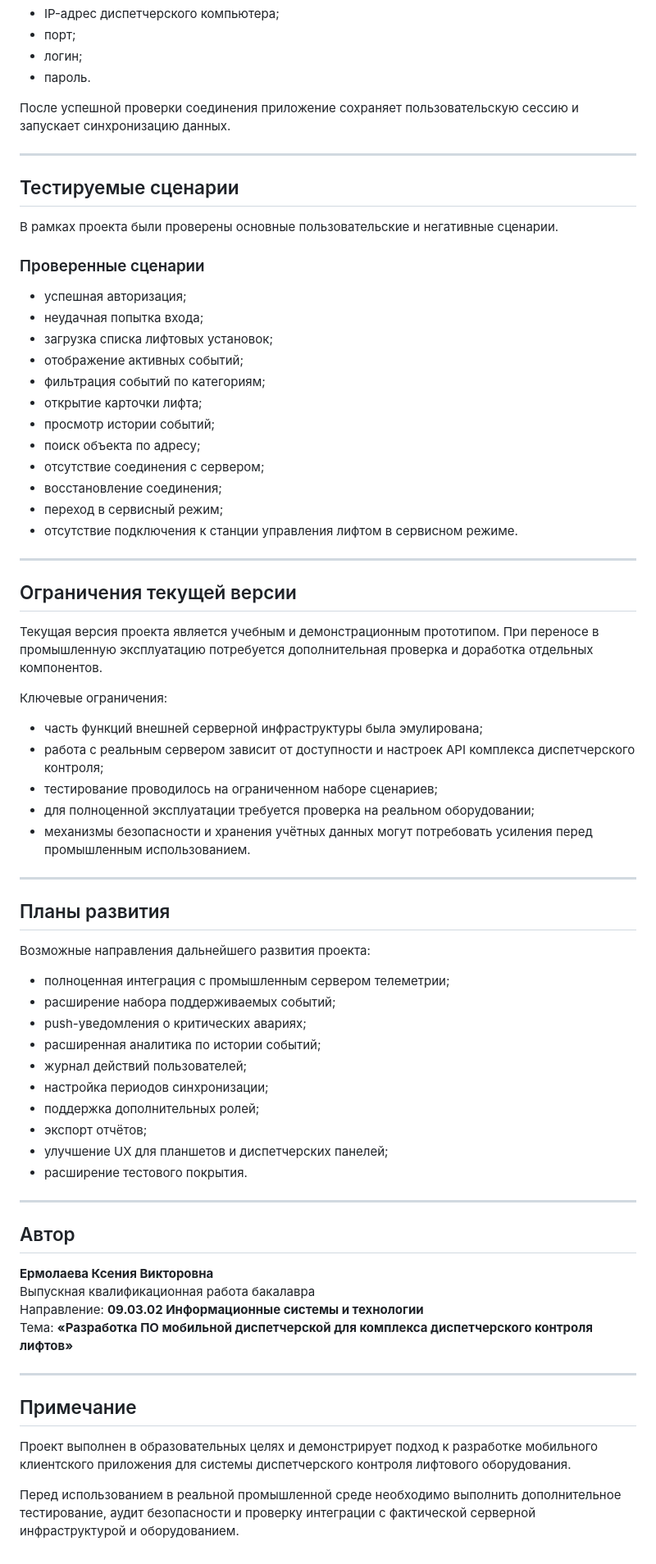
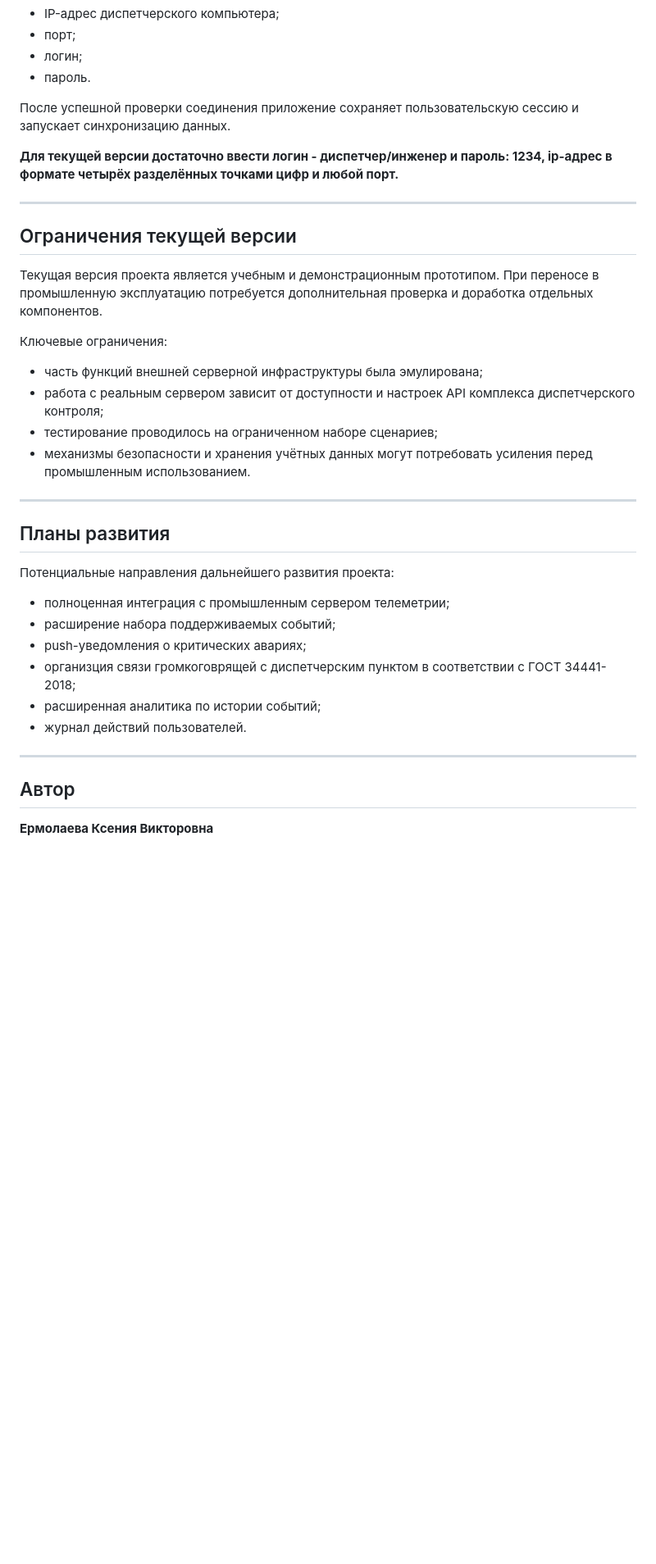
Before and after one commit to qsshae-vi/mdk_lift, a Markdown page: README_MDKLift.md, the part around one of its changes. Shown at 82% size. Drawn GitHub-style; blank space fills up the shorter version.

```diff
--- a/README_MDKLift.md
+++ b/README_MDKLift.md
@@ -414,26 +382,7 @@ flutter run
 
 После успешной проверки соединения приложение сохраняет пользовательскую сессию и запускает синхронизацию данных.
 
----
-
-## Тестируемые сценарии
-
-В рамках проекта были проверены основные пользовательские и негативные сценарии.
-
-### Проверенные сценарии
-
-- успешная авторизация;
-- неудачная попытка входа;
-- загрузка списка лифтовых установок;
-- отображение активных событий;
-- фильтрация событий по категориям;
-- открытие карточки лифта;
-- просмотр истории событий;
-- поиск объекта по адресу;
-- отсутствие соединения с сервером;
-- восстановление соединения;
-- переход в сервисный режим;
-- отсутствие подключения к станции управления лифтом в сервисном режиме.
+**Для текущей версии достаточно ввести логин - диспетчер/инженер и пароль: 1234, ip-адрес в формате четырёх разделённых точками цифр и любой порт.**
 
 ---
 
@@ -446,39 +395,23 @@ flutter run
 - часть функций внешней серверной инфраструктуры была эмулирована;
 - работа с реальным сервером зависит от доступности и настроек API комплекса диспетчерского контроля;
 - тестирование проводилось на ограниченном наборе сценариев;
-- для полноценной эксплуатации требуется проверка на реальном оборудовании;
 - механизмы безопасности и хранения учётных данных могут потребовать усиления перед промышленным использованием.
 
 ---
 
 ## Планы развития
 
-Возможные направления дальнейшего развития проекта:
+Потенциальные направления дальнейшего развития проекта:
 
 - полноценная интеграция с промышленным сервером телеметрии;
 - расширение набора поддерживаемых событий;
 - push-уведомления о критических авариях;
+- организция связи громкоговрящей с диспетчерским пунктом в соответствии с ГОСТ 34441-2018;
 - расширенная аналитика по истории событий;
-- журнал действий пользователей;
-- настройка периодов синхронизации;
-- поддержка дополнительных ролей;
-- экспорт отчётов;
-- улучшение UX для планшетов и диспетчерских панелей;
-- расширение тестового покрытия.
+- журнал действий пользователей.
 
 ---
 
 ## Автор
 
 **Ермолаева Ксения Викторовна**
-Выпускная квалификационная работа бакалавра
-Направление: **09.03.02 Информационные системы и технологии**
-Тема: **«Разработка ПО мобильной диспетчерской для комплекса диспетчерского контроля лифтов»**
-
----
-
-## Примечание
-
-Проект выполнен в образовательных целях и демонстрирует подход к разработке мобильного клиентского приложения для системы диспетчерского контроля лифтового оборудования.
-
-Перед использованием в реальной промышленной среде необходимо выполнить дополнительное тестирование, аудит безопасности и проверку интеграции с фактической серверной инфраструктурой и оборудованием.
```
Also changed, not shown: other parts of README_MDKLift.md (+11 -43 lines).
